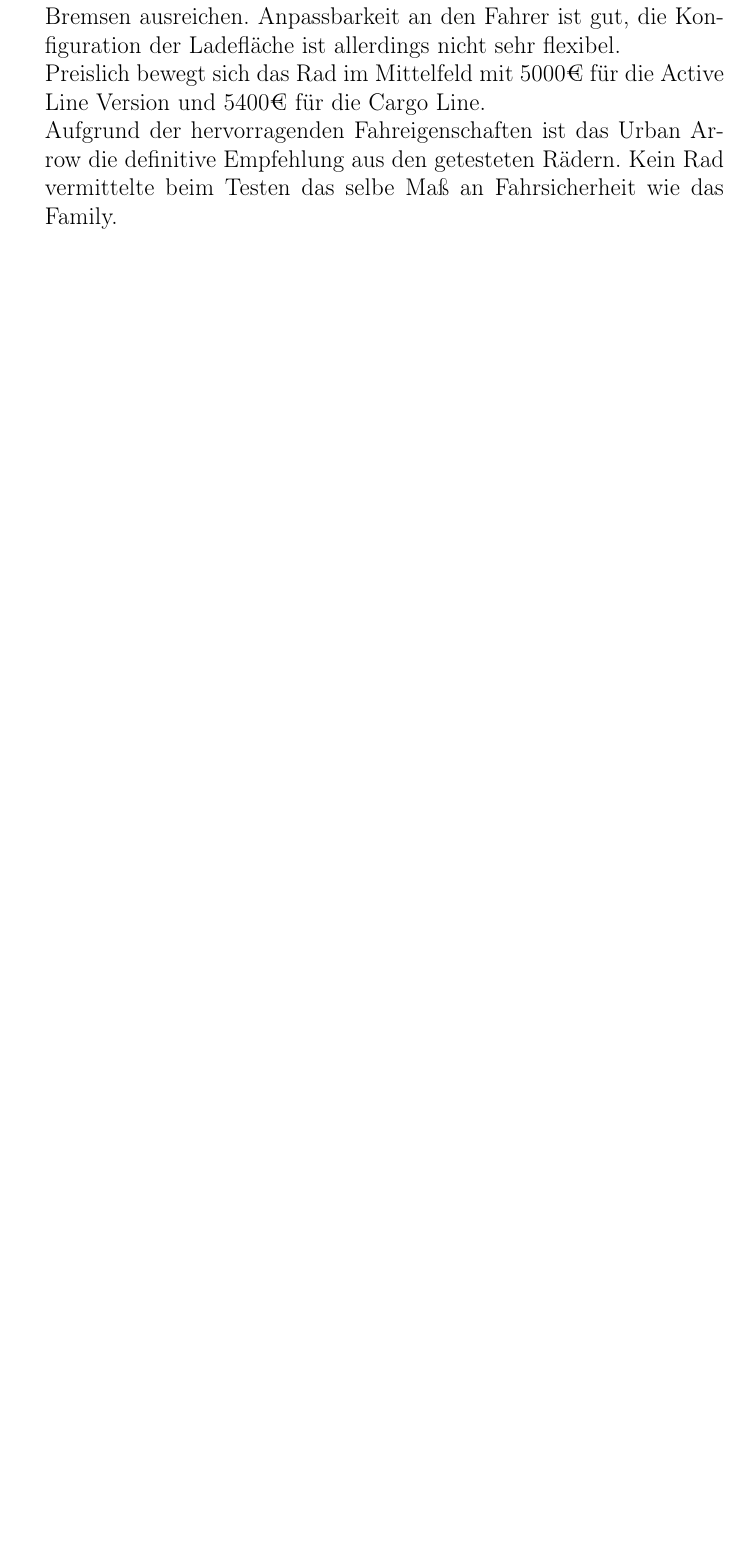
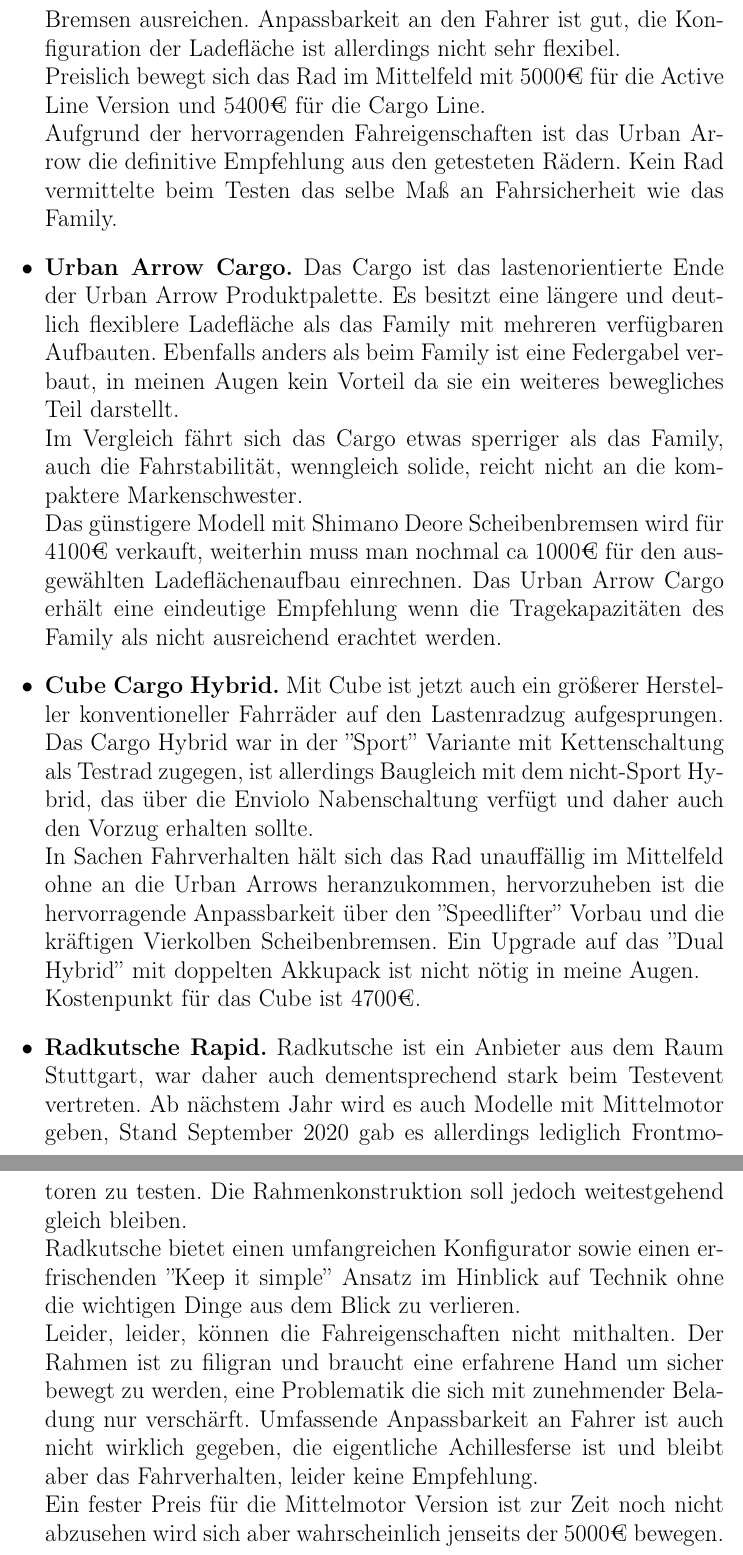
Before and after one commit to DarthWTF/gutachten, a LaTeX document (quoteunquoteGutachten.tex): part of page 4 of 4 before the commit and two parts of pages 6 and 7 of 8 after it, the two joined at a grey line, cut so that both start at the same text, the shorter picture padded with empty space. Compiled offline with pdfLaTeX.

Commit message:
grob fertig lmao

```diff
--- a/quoteunquoteGutachten.tex
+++ b/quoteunquoteGutachten.tex
@@ -44,5 +47,18 @@
     Getestet wurde das Topmodell mit Bosch Cargo Line Motor und Shimano Zee Vierkolben Bremsen, allerdings sollte das Modell darunter mit dem etwas schwächeren Active Line Motor und Zweikolben Bremsen ausreichen. Anpassbarkeit an den Fahrer ist gut, die Konfiguration der Ladefläche ist allerdings nicht sehr flexibel.\\
     Preislich bewegt sich das Rad im Mittelfeld mit 5000€ für die Active Line Version und 5400€ für die Cargo Line.\\
     Aufgrund der hervorragenden Fahreigenschaften ist das Urban Arrow die definitive Empfehlung aus den getesteten Rädern. Kein Rad vermittelte beim Testen das selbe Maß an Fahrsicherheit wie das Family.
+    \item  \textbf{Urban Arrow Cargo.} Das Cargo ist das lastenorientierte Ende der Urban Arrow Produktpalette. Es besitzt eine längere und deutlich flexiblere Ladefläche als das Family mit mehreren verfügbaren Aufbauten. Ebenfalls anders als beim Family ist eine Federgabel verbaut, in meinen Augen kein Vorteil da sie ein weiteres bewegliches Teil darstellt.\\
+    Im Vergleich fährt sich das Cargo etwas sperriger als das Family, auch die Fahrstabilität, wenngleich solide, reicht nicht an die kompaktere Markenschwester.\\
+    Das günstigere Modell mit Shimano Deore Scheibenbremsen wird für 4100€ verkauft, weiterhin muss man nochmal ca 1000€ für den ausgewählten Ladeflächenaufbau einrechnen. Das Urban Arrow Cargo erhält eine eindeutige Empfehlung wenn die Tragekapazitäten des Family als nicht ausreichend erachtet werden.
+    \item \textbf{Cube Cargo Hybrid.} Mit Cube ist jetzt auch ein größerer Hersteller konventioneller Fahrräder auf den Lastenradzug aufgesprungen. Das Cargo Hybrid war in der ''Sport'' Variante mit Kettenschaltung als Testrad zugegen, ist allerdings Baugleich mit dem nicht-Sport Hybrid, das über die Enviolo Nabenschaltung verfügt und daher auch den Vorzug erhalten sollte.\\
+    In Sachen Fahrverhalten hält sich das Rad unauffällig im Mittelfeld ohne an die Urban Arrows heranzukommen, hervorzuheben ist die hervorragende Anpassbarkeit über den ''Speedlifter'' Vorbau und die kräftigen Vierkolben Scheibenbremsen. Ein Upgrade auf das ''Dual Hybrid'' mit doppelten Akkupack ist nicht nötig in meine Augen.\\
+    Kostenpunkt für das Cube ist 4700€.
+    \item \textbf{Radkutsche Rapid.} Radkutsche ist ein Anbieter aus dem Raum Stuttgart, war daher auch dementsprechend stark beim Testevent vertreten. Ab nächstem Jahr wird es auch Modelle mit Mittelmotor geben, Stand September 2020 gab es allerdings lediglich Frontmotoren zu testen. Die Rahmenkonstruktion soll jedoch weitestgehend gleich bleiben.\\
+    Radkutsche bietet einen umfangreichen Konfigurator sowie einen erfrischenden ''Keep it simple'' Ansatz im Hinblick auf Technik ohne die wichtigen Dinge aus dem Blick zu verlieren.\\
+    Leider, leider, können die Fahreigenschaften nicht mithalten. Der Rahmen ist zu filigran und braucht eine erfahrene Hand um sicher bewegt zu werden, eine Problematik die sich mit zunehmender Beladung nur verschärft. Umfassende Anpassbarkeit an Fahrer ist auch nicht wirklich gegeben, die eigentliche Achillesferse ist und bleibt aber das Fahrverhalten, leider keine Empfehlung.\\
+    Ein fester Preis für die Mittelmotor Version ist zur Zeit noch nicht abzusehen wird sich aber wahrscheinlich jenseits der 5000€ bewegen.
+\newpage
+\section{Zusammenfassung}
+Nehmt das Urban Arrow Loide. Family oder das Cargo wenn ihr das Family zu klein findet.
 \end{itemize}
 \end{document}
```
Also changed, not shown: quoteunquoteGutachten.pdf, quoteunquoteGutachten.tex (11 more changed lines), 7 other files.
